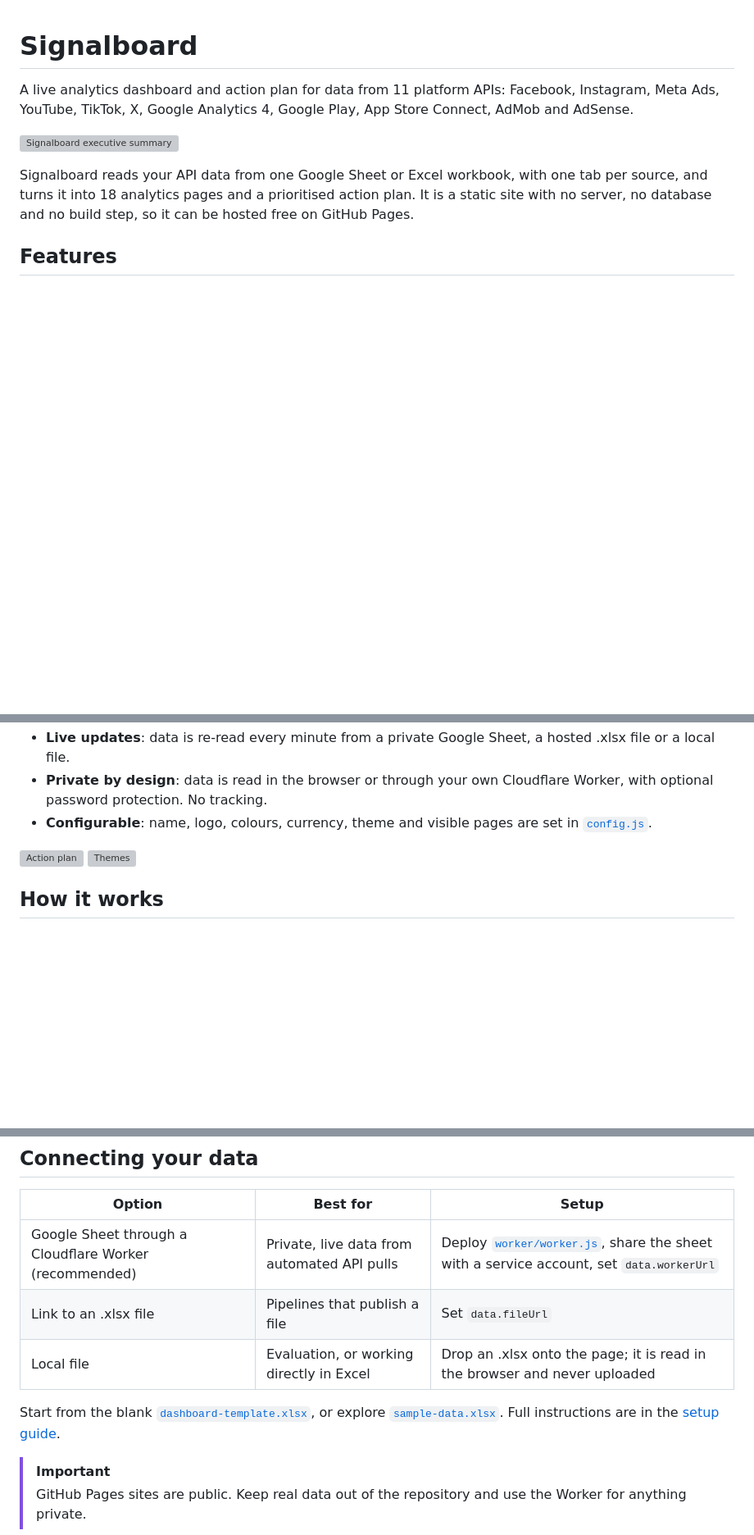
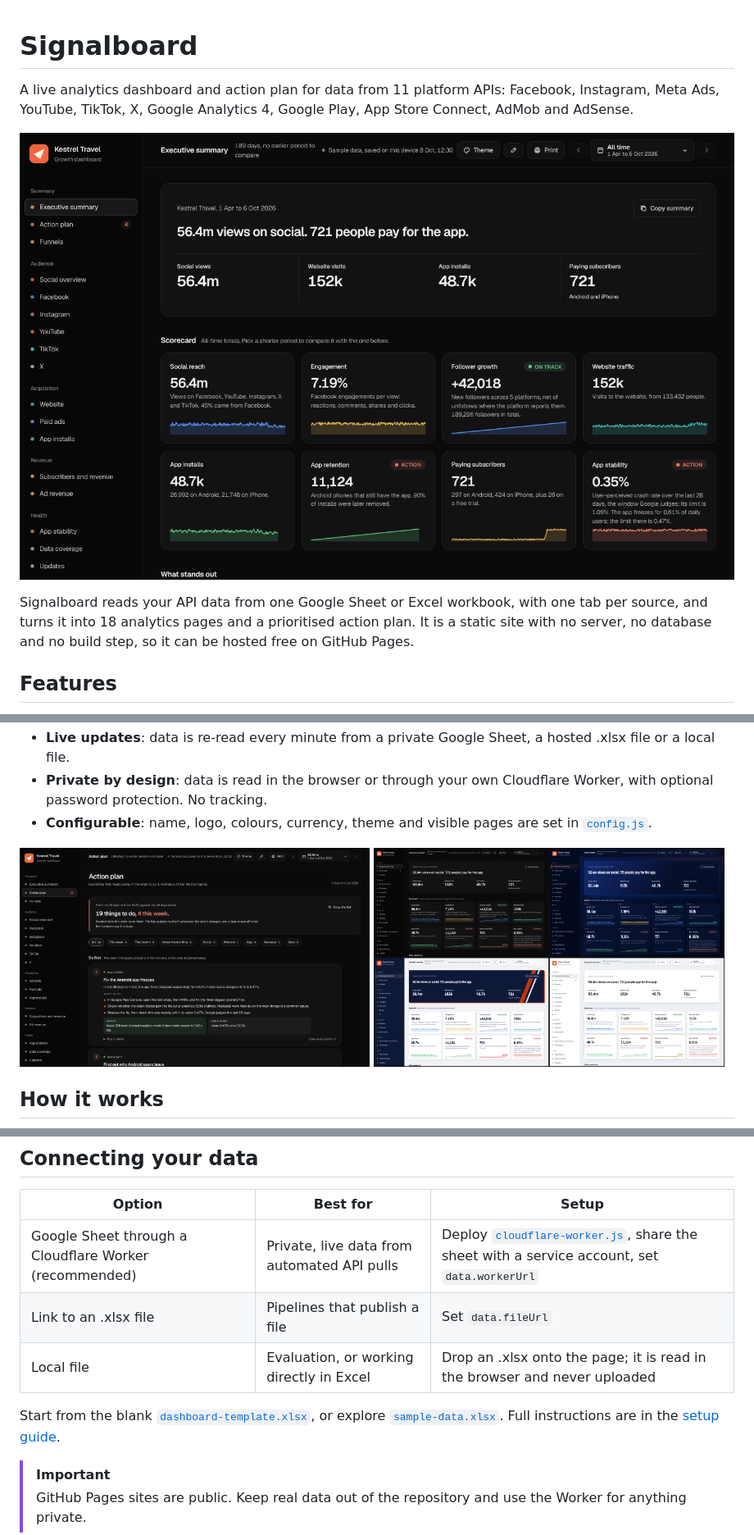
Before and after one commit to harris6s/SignalBoard, a Markdown page: README.md, 3 parts joined by grey strips. Shown at 82% size. GitHub-like rendering; pictures changed too: action-plan.png (added), summary.png (added), themes.png (added); blank space fills up the shorter version; grey boxes are pictures that could not be loaded.

```diff
--- a/README.md
+++ b/README.md
@@ -2,7 +2,7 @@
 
 A live analytics dashboard and action plan for data from 11 platform APIs: Facebook, Instagram, Meta Ads, YouTube, TikTok, X, Google Analytics 4, Google Play, App Store Connect, AdMob and AdSense.
 
-![Signalboard executive summary](docs/screenshots/summary.png)
+![Signalboard executive summary](summary.png)
 
 Signalboard reads your API data from one Google Sheet or Excel workbook, with one tab per source, and turns it into 18 analytics pages and a prioritised action plan. It is a static site with no server, no database and no build step, so it can be hosted free on GitHub Pages.
 
@@ -16,8 +16,8 @@ Signalboard reads your API data from one Google Sheet or Excel workbook, with on
 - **Configurable**: name, logo, colours, currency, theme and visible pages are set in [`config.js`](config.js).
 
 <p>
-  <img src="docs/screenshots/action-plan.png" alt="Action plan" width="49%">
-  <img src="docs/screenshots/themes.png" alt="Themes" width="49%">
+  <img src="action-plan.png" alt="Action plan" width="49%">
+  <img src="themes.png" alt="Themes" width="49%">
 </p>
 
 ## How it works
@@ -65,7 +65,7 @@ To run it locally, run `python3 -m http.server` in the project folder and open `
 
 | Option | Best for | Setup |
 |---|---|---|
-| Google Sheet through a Cloudflare Worker (recommended) | Private, live data from automated API pulls | Deploy [`worker/worker.js`](worker/worker.js), share the sheet with a service account, set `data.workerUrl` |
+| Google Sheet through a Cloudflare Worker (recommended) | Private, live data from automated API pulls | Deploy [`cloudflare-worker.js`](cloudflare-worker.js), share the sheet with a service account, set `data.workerUrl` |
 | Link to an .xlsx file | Pipelines that publish a file | Set `data.fileUrl` |
 | Local file | Evaluation, or working directly in Excel | Drop an .xlsx onto the page; it is read in the browser and never uploaded |
 
```
Also changed, not shown: other parts of README.md (+6 -6 lines), SETUP.md (+10 -10 lines), WORKBOOK.md (+1 -1 lines), 11 other files.
